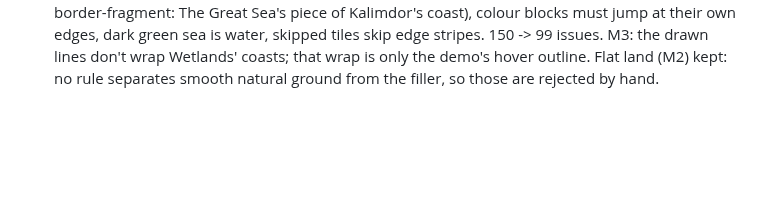
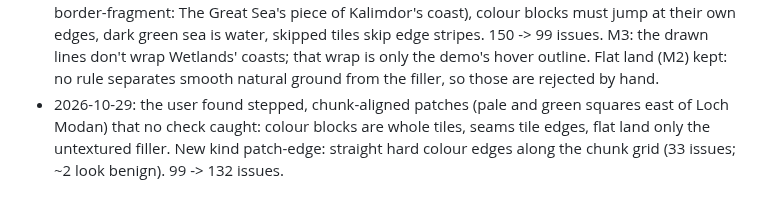
Before and after one commit to benmills/MagicMap, a Markdown page: docs/hardening-plan.md, the part around the change. GitHub-like rendering; blank space fills up the shorter version.

Commit message:
Docs: ledger: patch edges
Co-Authored-By: Claude Opus 5.5 <noreply@anthropic.com>

```diff
--- a/docs/hardening-plan.md
+++ b/docs/hardening-plan.md
@@ -116,3 +116,6 @@ Status: `open`, `check` (a check exists and fails as it should), `fixed` (fixed,
   colour blocks must jump at their own edges, dark green sea is water, skipped tiles skip edge stripes. 150 -> 99
   issues. M3: the drawn lines don't wrap Wetlands' coasts; that wrap is only the demo's hover outline. Flat land
   (M2) kept: no rule separates smooth natural ground from the filler, so those are rejected by hand.
+- 2026-10-29: the user found stepped, chunk-aligned patches (pale and green squares east of Loch Modan) that no
+  check caught: colour blocks are whole tiles, seams tile edges, flat land only the untextured filler. New kind
+  patch-edge: straight hard colour edges along the chunk grid (33 issues; ~2 look benign). 99 -> 132 issues.
```
